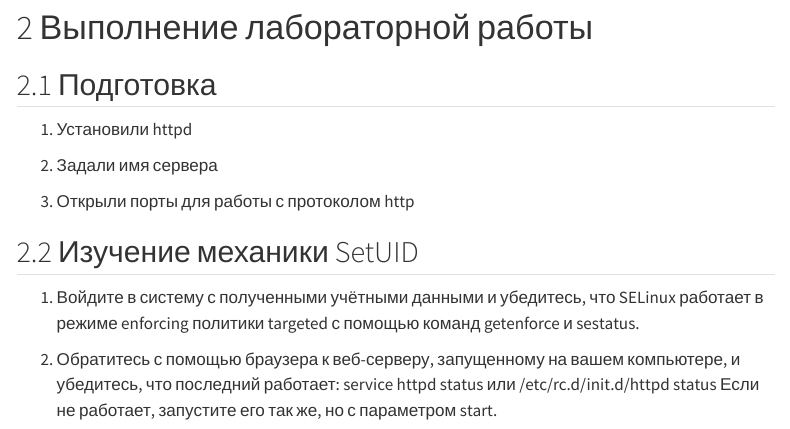
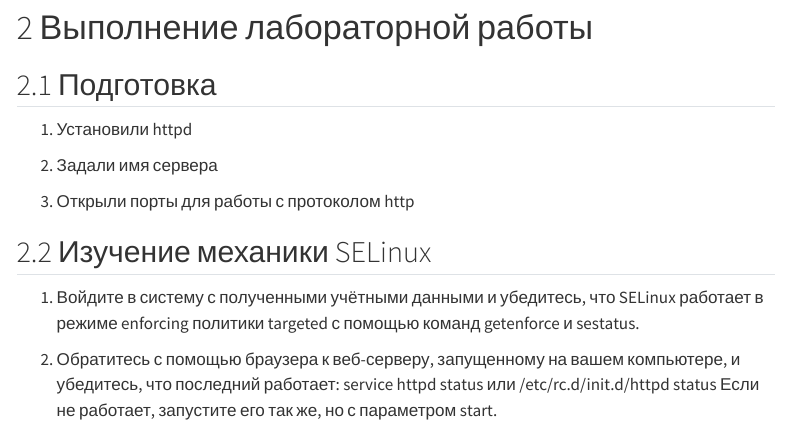
Before and after one commit to 3ATOHIPOBAH/2026-1-study-infosec-intro, a Quarto document (labs/lab06/report/infosec-intro--lab06--report.qmd): the page in a window 1100 px wide, from 330 px down. Rendered offline with R 4.5, knitr and Pandoc in place of Quarto, with nearby package versions; menus at the side of the page are left out.

Commit message:
Fix approved wording in lab 06 report

```diff
--- a/labs/lab06/report/infosec-intro--lab06--report.qmd
+++ b/labs/lab06/report/infosec-intro--lab06--report.qmd
@@ -30,7 +30,7 @@ license: "CC BY"
 
 3. Открыли порты для работы с протоколом http
 
-## Изучение механики SetUID
+## Изучение механики SELinux
 
 1. Войдите в систему с полученными учётными данными и убедитесь, что SELinux работает в режиме enforcing политики targeted с помощью команд getenforce и sestatus.
 
```
